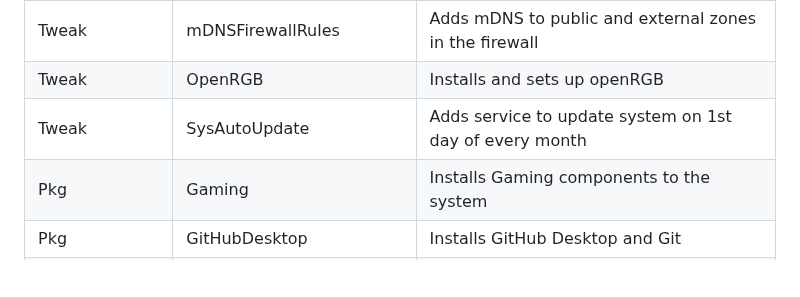
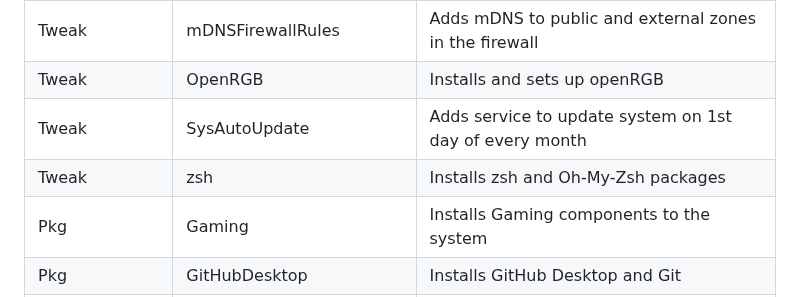
Before and after one commit to DAK404/OpenSUSE-Setup-Scripts, a Markdown page: README.md, the part around the change. Drawn GitHub-style; blank space fills up the shorter version.

Commit message:
Update the table to include zsh

```diff
--- a/README.md
+++ b/README.md
@@ -62,6 +62,7 @@ The `OpenSUSE-Installation.sh` script may require a few arguments as per your us
 | Tweak           | mDNSFirewallRules         | Adds mDNS to public and external zones in the firewall     |
 | Tweak           | OpenRGB                   | Installs and sets up openRGB                               |
 | Tweak           | SysAutoUpdate             | Adds service to update system on 1st day of every month    |
+| Tweak           | zsh                       | Installs zsh and Oh-My-Zsh packages                        |
 | Pkg             | Gaming                    | Installs Gaming components to the system                   |
 | Pkg             | GitHubDesktop             | Installs GitHub Desktop and Git                            |
 | Pkg             | SysUtilities              | Installs Essential System Utilities                        |
```
